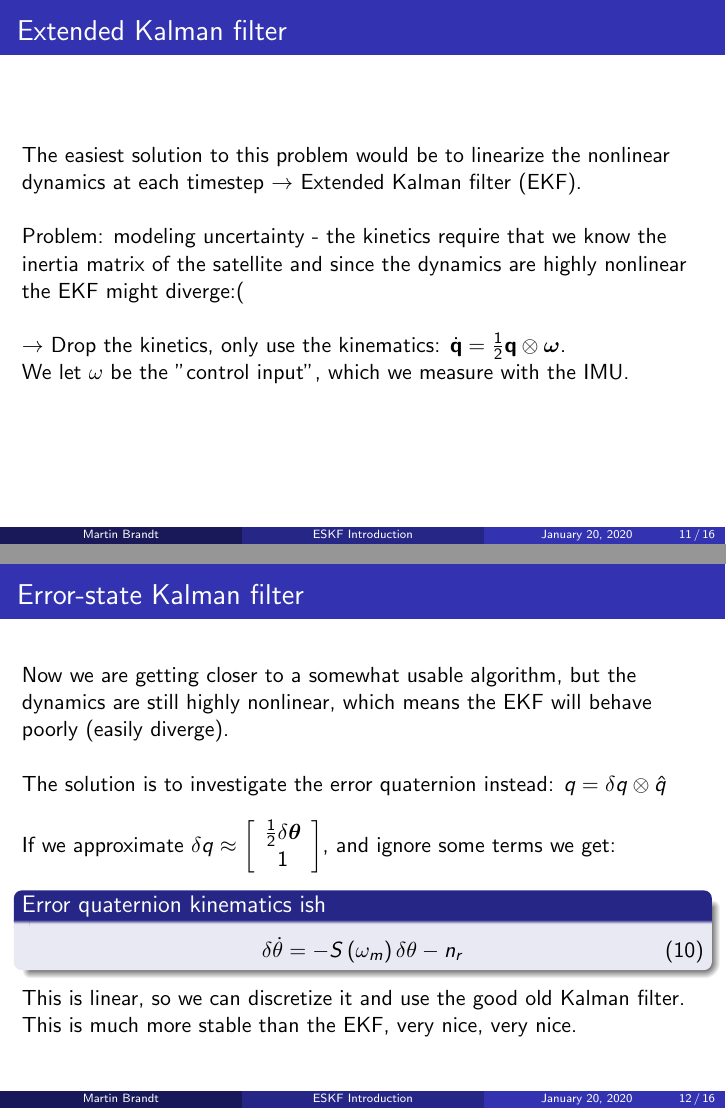
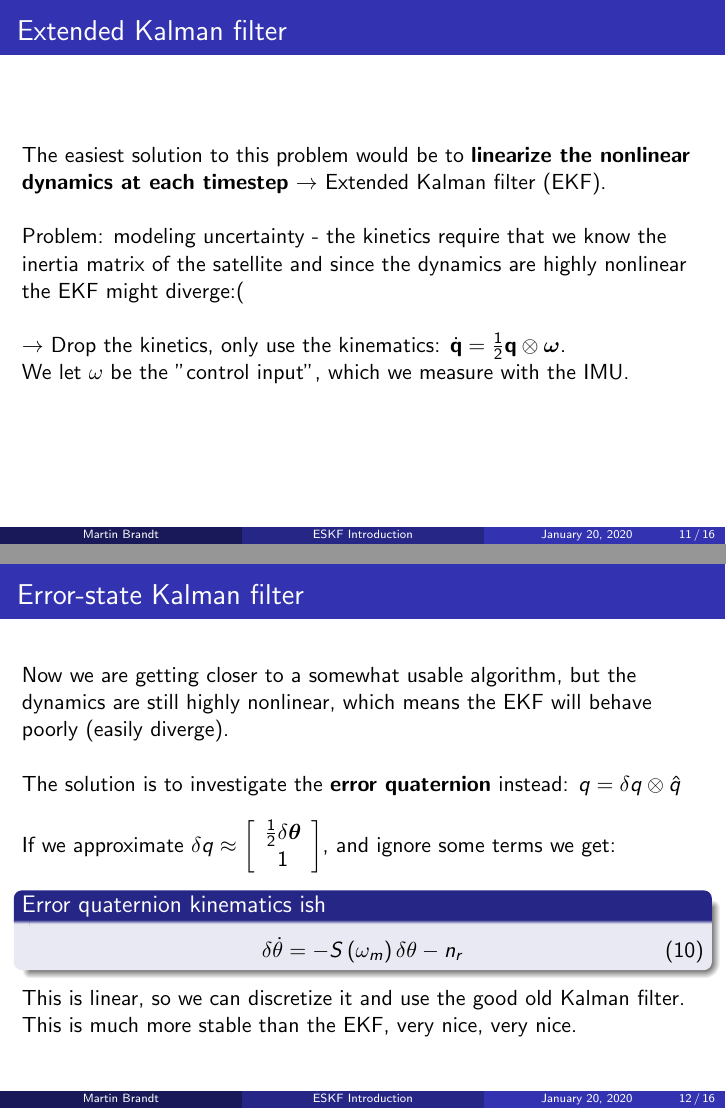
Before and after one commit to martiabr/ESKF-tutorial, LaTeX slides (ESKF.tex): pages 11 and 12 of 16, joined at a grey line. Compiled offline with pdfLaTeX.

```diff
--- a/presentation_1.tex
+++ b/ESKF.tex
@@ -242,7 +242,7 @@
 
 \begin{frame}
     \frametitle{Extended Kalman filter}
-    The easiest solution to this problem would be to linearize the nonlinear dynamics at each timestep $\rightarrow$ Extended Kalman filter (EKF). \\~\\
+    The easiest solution to this problem would be to \textbf{linearize the nonlinear dynamics at each timestep} $\rightarrow$ Extended Kalman filter (EKF). \\~\\
 
     Problem: modeling uncertainty - the kinetics require that we know the inertia matrix of the satellite and since the dynamics are highly nonlinear the EKF might diverge:( \\~\\
 
@@ -258,7 +258,7 @@
     \frametitle{Error-state Kalman filter}
     Now we are getting closer to a somewhat usable algorithm, but the dynamics are still highly nonlinear, which means the EKF will behave poorly (easily diverge).\\~\\
 
-    The solution is to investigate the error quaternion instead: $q=\delta q \otimes \hat{q}$\\~\\
+    The solution is to investigate the \textbf{error quaternion} instead: $q=\delta q \otimes \hat{q}$\\~\\
 
     If we approximate $\delta q \approx \left[\begin{array}{c}{\frac{1}{2} \delta \boldsymbol{\theta}} \\ {1}\end{array}\right]$, and ignore some terms we get:
         \begin{block}{Error quaternion kinematics ish}
```
Also changed, not shown: ESKF.pdf (added), presentation_1.pdf (deleted).
